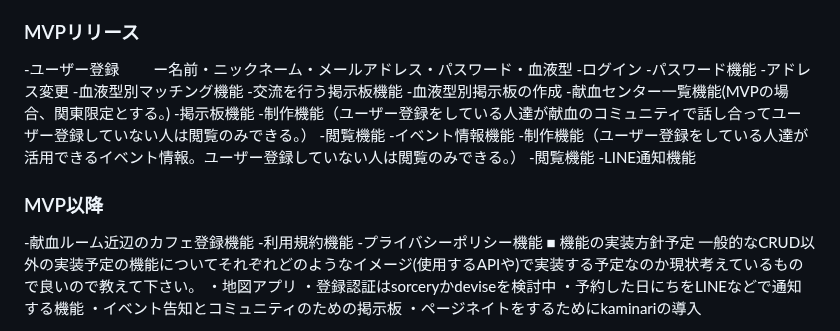
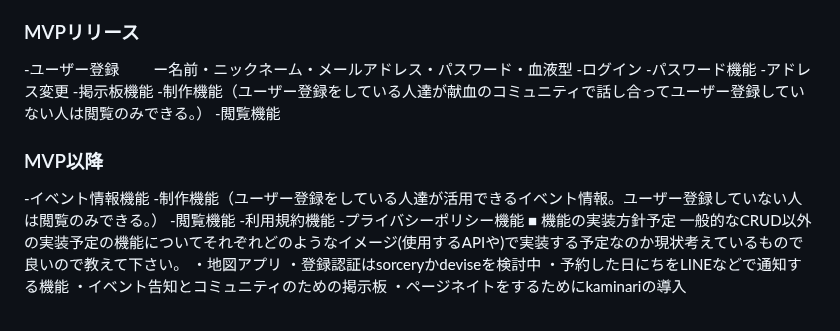
Before and after one commit to fasfafal/pf_app, a Markdown page: README.md, the part around one of its changes. Drawn GitHub-style.

```diff
--- a/README.md
+++ b/README.md
@@ -84,20 +86,14 @@ https://www.figma.com/design/BLUZ9k6eQsGVWlM3ZCxetM/%E7%94%BB%E9%9D%A2%E9%81%B7%
 -ログイン
 -パスワード機能
   -アドレス変更
--血液型別マッチング機能
-  -交流を行う掲示板機能
--血液型別掲示板の作成
--献血センター一覧機能(MVPの場合、関東限定とする。)
   -掲示板機能
     -制作機能（ユーザー登録をしている人達が献血のコミュニティで話し合ってユーザー登録していない人は閲覧のみできる。）
     -閲覧機能
-  -イベント情報機能
-    -制作機能（ユーザー登録をしている人達が活用できるイベント情報。ユーザー登録していない人は閲覧のみできる。）
-    -閲覧機能
--LINE通知機能
 
 ### MVP以降
--献血ルーム近辺のカフェ登録機能
+-イベント情報機能
+  -制作機能（ユーザー登録をしている人達が活用できるイベント情報。ユーザー登録していない人は閲覧のみできる。）
+  -閲覧機能
 -利用規約機能
 -プライバシーポリシー機能
 ■ 機能の実装方針予定
```
Also changed, not shown: other parts of README.md (+2 -0 lines).
